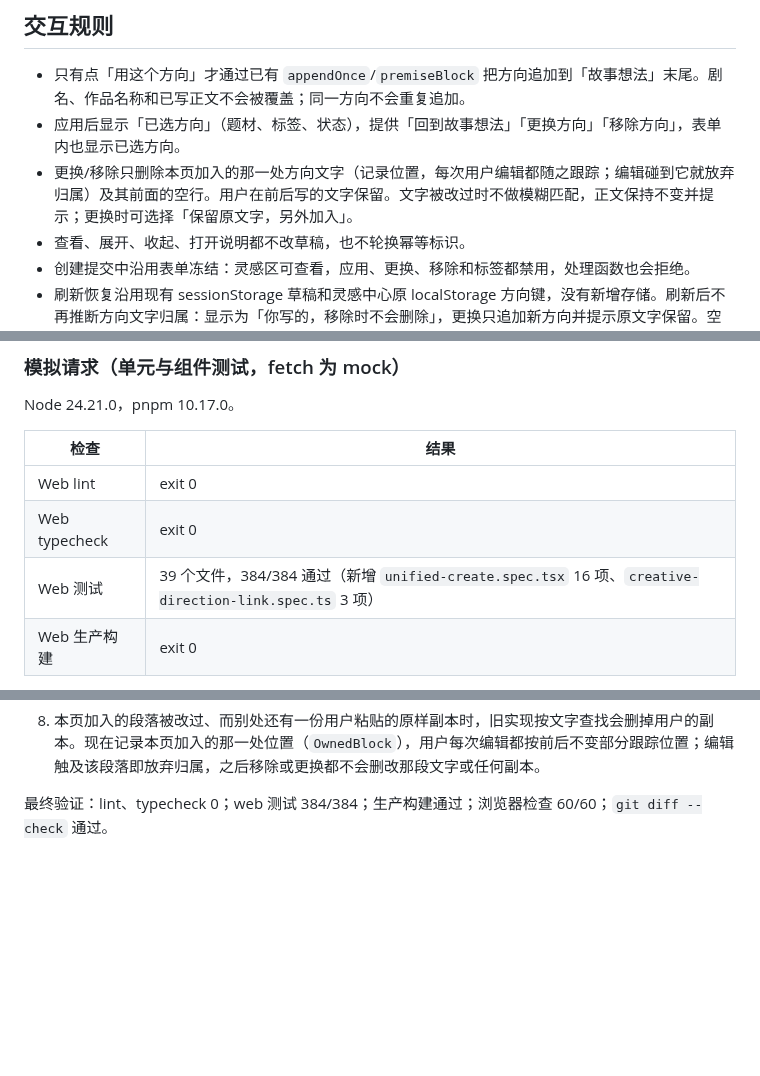
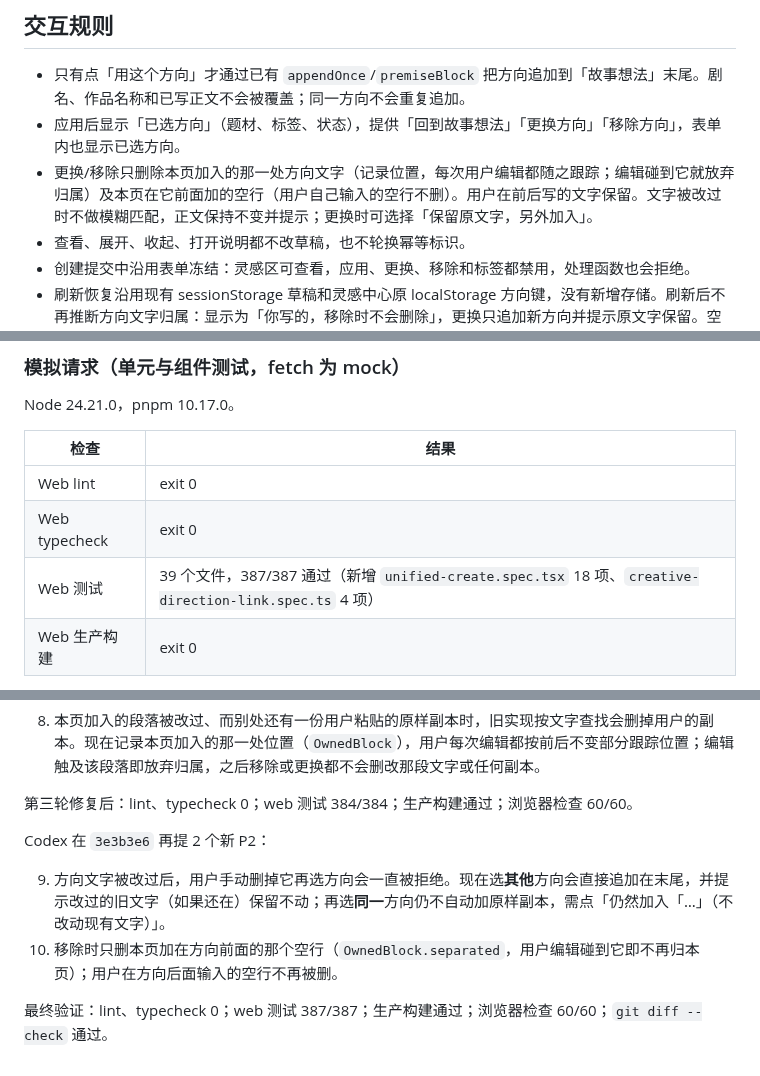
Before and after one commit to xyq-dev/ai-drama-studio, a Markdown page: docs/UNIFIED_CREATE_REPORT.md, 3 parts joined by grey strips. Rendered like a GitHub page; blank space fills up the shorter version.

```diff
--- a/docs/UNIFIED_CREATE_REPORT.md
+++ b/docs/UNIFIED_CREATE_REPORT.md
@@ -17,7 +17,7 @@
 
 - 只有点「用这个方向」才通过已有 `appendOnce`/`premiseBlock` 把方向追加到「故事想法」末尾。剧名、作品名称和已写正文不会被覆盖；同一方向不会重复追加。
 - 应用后显示「已选方向」（题材、标签、状态），提供「回到故事想法」「更换方向」「移除方向」，表单内也显示已选方向。
-- 更换/移除只删除本页加入的那一处方向文字（记录位置，每次用户编辑都随之跟踪；编辑碰到它就放弃归属）及其前面的空行。用户在前后写的文字保留。文字被改过时不做模糊匹配，正文保持不变并提示；更换时可选择「保留原文字，另外加入」。
+- 更换/移除只删除本页加入的那一处方向文字（记录位置，每次用户编辑都随之跟踪；编辑碰到它就放弃归属）及本页在它前面加的空行（用户自己输入的空行不删）。用户在前后写的文字保留。文字被改过时不做模糊匹配，正文保持不变并提示；更换时可选择「保留原文字，另外加入」。
 - 查看、展开、收起、打开说明都不改草稿，也不轮换幂等标识。
 - 创建提交中沿用表单冻结：灵感区可查看，应用、更换、移除和标签都禁用，处理函数也会拒绝。
 - 刷新恢复沿用现有 sessionStorage 草稿和灵感中心原 localStorage 方向键，没有新增存储。刷新后不再推断方向文字归属：显示为「你写的，移除时不会删除」，更换只追加新方向并提示原文字保留。空白想法不会恢复到确认步骤。
@@ -40,7 +40,7 @@ Node 24.21.0，pnpm 10.17.0。
 | --- | --- |
 | Web lint | exit 0 |
 | Web typecheck | exit 0 |
-| Web 测试 | 39 个文件，384/384 通过（新增 `unified-create.spec.tsx` 16 项、`creative-direction-link.spec.ts` 3 项） |
+| Web 测试 | 39 个文件，387/387 通过（新增 `unified-create.spec.tsx` 18 项、`creative-direction-link.spec.ts` 4 项） |
 | Web 生产构建 | exit 0 |
 
 新增定向覆盖：已有正文和标题在选方向后保留；同一方向不重复；更换/移除不删除用户输入；改过的方向文字保持不变；提交中灵感区不能修改冻结内容，提交的 premise 为冻结值；浏览方向时幂等标识不变，刷新后恢复；旧 `/categories` 重定向；旧 `direction=1` 只提示、不自动加入；AI 关闭时手动创建只发一次 `POST /projects`，没有 title-run 请求；仅浏览和选择不发任何写请求。
@@ -97,4 +97,11 @@ Codex 在 `82f95f3` 再提 1 个新 P2（其余是之前已修复评论的延续
 
 8. 本页加入的段落被改过、而别处还有一份用户粘贴的原样副本时，旧实现按文字查找会删掉用户的副本。现在记录本页加入的那一处位置（`OwnedBlock`），用户每次编辑都按前后不变部分跟踪位置；编辑触及该段落即放弃归属，之后移除或更换都不会删改那段文字或任何副本。
 
-最终验证：lint、typecheck 0；web 测试 384/384；生产构建通过；浏览器检查 60/60；`git diff --check` 通过。
+第三轮修复后：lint、typecheck 0；web 测试 384/384；生产构建通过；浏览器检查 60/60。
+
+Codex 在 `3e3b3e6` 再提 2 个新 P2：
+
+9. 方向文字被改过后，用户手动删掉它再选方向会一直被拒绝。现在选**其他**方向会直接追加在末尾，并提示改过的旧文字（如果还在）保留不动；再选**同一**方向仍不自动加原样副本，需点「仍然加入「…」（不改动现有文字）」。
+10. 移除时只删本页加在方向前面的那个空行（`OwnedBlock.separated`，用户编辑碰到它即不再归本页）；用户在方向后面输入的空行不再被删。
+
+最终验证：lint、typecheck 0；web 测试 387/387；生产构建通过；浏览器检查 60/60；`git diff --check` 通过。
```
Also changed, not shown: docs/unified-create/desktop-inspiration.png, docs/unified-create/mobile-inspiration.png, 6 other files.
